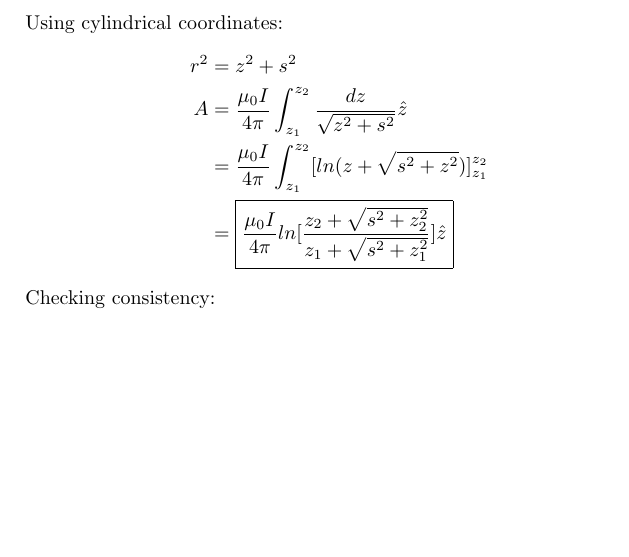
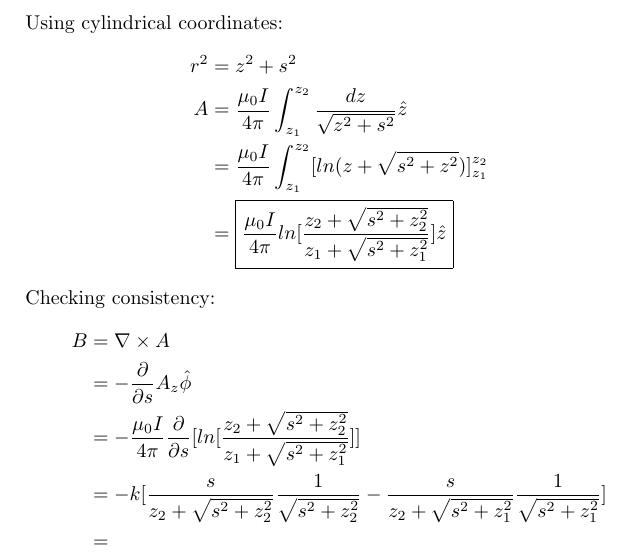
Before and after one commit to lawngle/cui, a LaTeX problem sheet (Physics112/homework/hw8/homework-8.tex): part of page 4 of 4, cut so that both start at the same text, the shorter picture padded with empty space. Compiled offline with pdfLaTeX.

Commit message:
continue hw

```diff
--- a/Physics112/homework/hw8/homework-8.tex
+++ b/Physics112/homework/hw8/homework-8.tex
@@ -130,6 +130,14 @@ Using cylindrical coordinates:
 \end{equation*}
 
 Checking consistency:
-
+\begin{equation*}
+\begin{split}
+	B & = \nabla \times A \\
+	& = - \frac{\partial}{\partial s} A_z \hat{\phi} \\
+	& = - \frac{\mu_0 I}{4 \pi} \frac{\partial}{\partial s} [ln[\frac{z_2 + \sqrt{s^2 + z_2^2}}{z_1 + \sqrt{s^2 + z_1^2}}]] \\
+	& = -k [\frac{s}{z_2 + \sqrt{s^2 + z_2^2}} \frac{1}{\sqrt{s^2 + z_2^2}} - \frac{s}{z_2 + \sqrt{s^2 + z_1^2}} \frac{1}{\sqrt{s^2 + z_1^2}}] \\
+	& =
+\end{split}
+\end{equation*}
 
 \end{document}
```
Also changed, not shown: Physics112/homework/hw8/HW8.pdf (deleted), Physics112/homework/hw8/homework-8.pdf, 2 other files.
